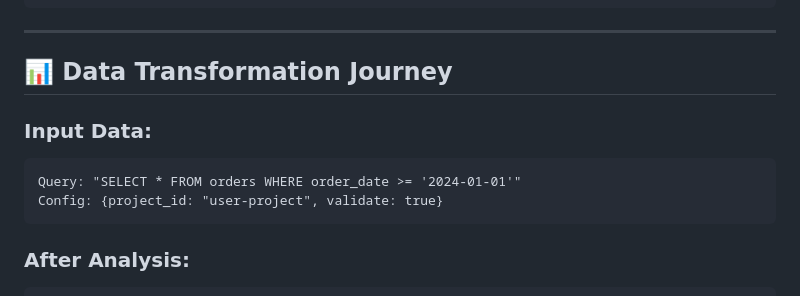
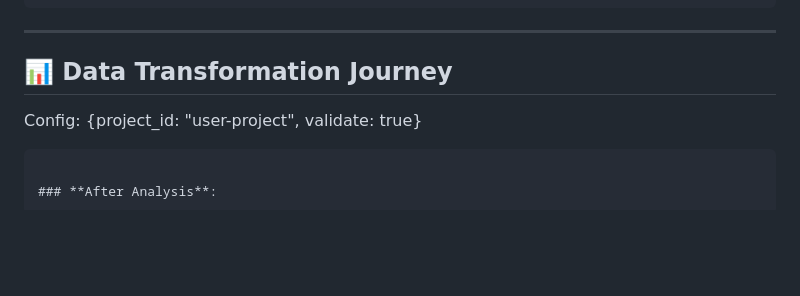
Before and after one commit to Sanket1815/BigQuery-Opt, a Markdown page: docs/code_flow_detailed.md, the part around the change. Rendered like a GitHub page; blank space fills up the shorter version.

````diff
--- a/docs/code_flow_detailed.md
+++ b/docs/code_flow_detailed.md
@@ -526,10 +526,6 @@ function displayOptimizationResult(result) {
 ---
 
 ## 📊 Data Transformation Journey
-
-### **Input Data**:
-```
-Query: "SELECT * FROM orders WHERE order_date >= '2024-01-01'"
 Config: {project_id: "user-project", validate: true}
 ```
 
````
Also changed, not shown: docs/mcp_server_integration.md (added, +121 -0 lines).
